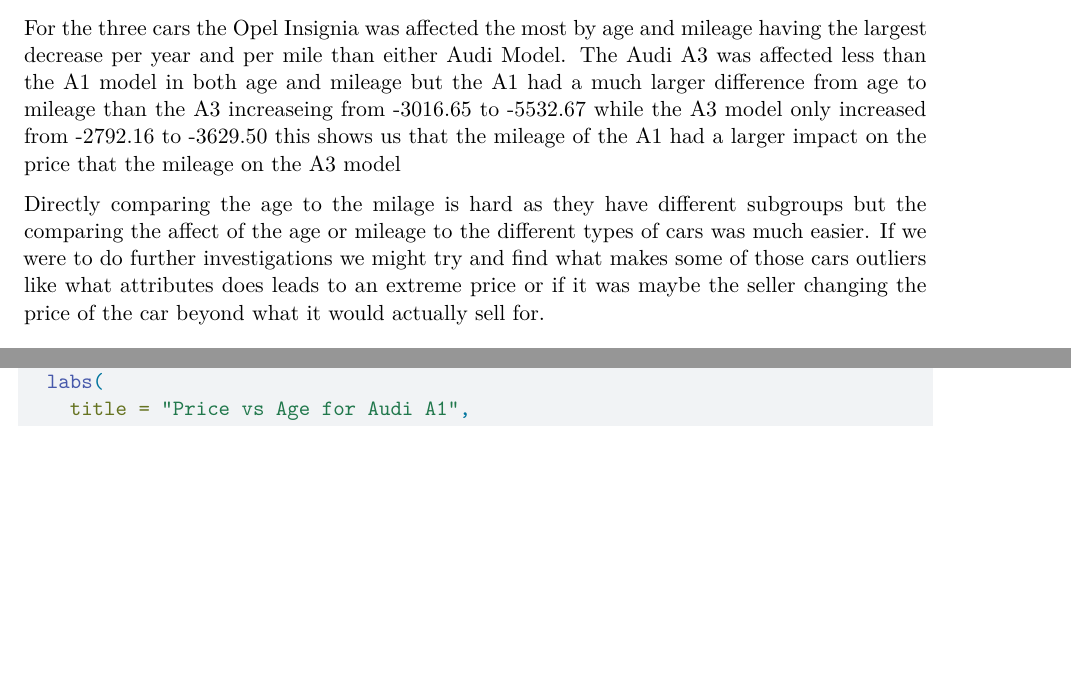
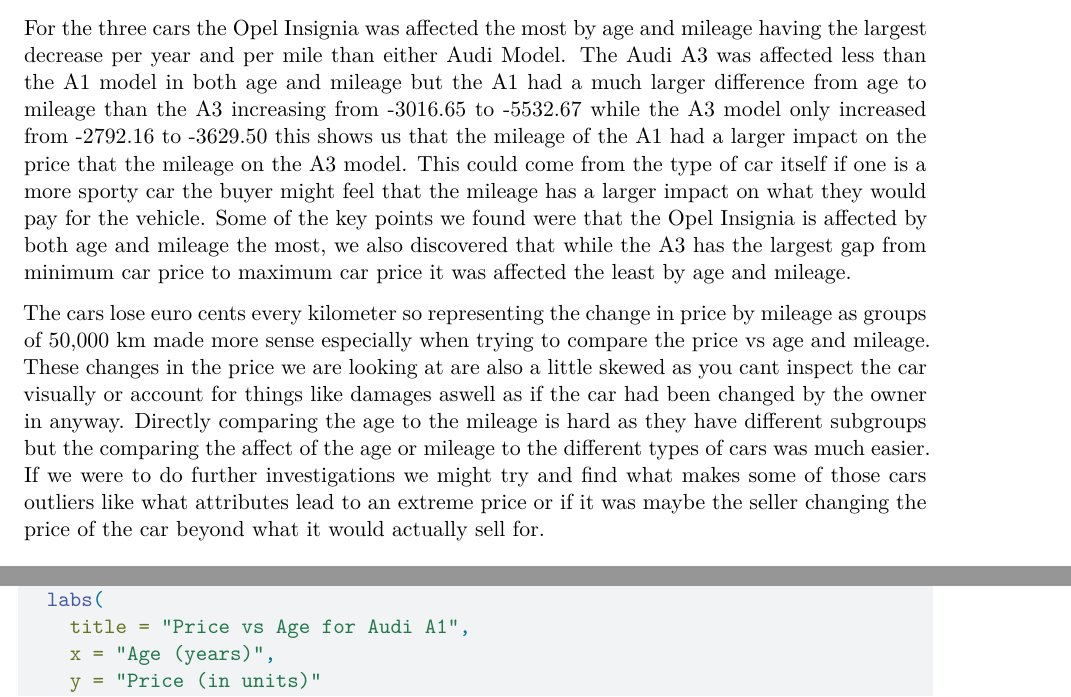
Before and after one commit to Stat184-Fall2024/Sec4_FP_DavidBadalamenti_HsuanYunLiau_RunyiZhang, a Quarto document (Sec4_FP_DavidBadalamenti_HsuanYunLiau_RunyiZhang.qmd): two parts of pages 9 and 10 of 12 before the commit and two parts of pages 9 and 11 of 12 after it, joined at a grey line, cut so that both start at the same text, the shorter picture padded with empty space. Rendered offline with R 4.5, knitr and Pandoc in place of Quarto, then LaTeX, with nearby package versions.

Commit message:
Update Sec4_FP_DavidBadalamenti_HsuanYunLiau_RunyiZhang.qmd

````diff
--- a/Sec4_FP_DavidBadalamenti_HsuanYunLiau_RunyiZhang.qmd
+++ b/Sec4_FP_DavidBadalamenti_HsuanYunLiau_RunyiZhang.qmd
@@ -116,9 +116,10 @@
 
 ##Conclusion
 
-For the three cars the Opel Insignia was affected the most by age and mileage having the largest decrease per year and per mile than either Audi Model. The Audi A3 was affected less than the A1 model in both age and mileage but the A1 had a much larger difference from age to mileage than the A3 increaseing from -3016.65 to -5532.67 while the A3 model only increased from -2792.16 to -3629.50 this shows us that the mileage of the A1 had a larger impact on the price that the mileage on the A3 model
+For the three cars the Opel Insignia was affected the most by age and mileage having the largest decrease per year and per mile than either Audi Model. The Audi A3 was affected less than the A1 model in both age and mileage but the A1 had a much larger difference from age to mileage than the A3 increasing from -3016.65 to -5532.67 while the A3 model only increased from -2792.16 to -3629.50 this shows us that the mileage of the A1 had a larger impact on the price that the mileage on the A3 model. This could come from the type of car itself if one is a more sporty car the buyer might feel that the mileage has a larger impact on what they would pay for the vehicle. Some of the key points we found were that the Opel Insignia is affected by both age and mileage the most, we also discovered that while the A3 has the largest gap from minimum car price to maximum car price it was affected the least by age and mileage.
 
-Directly comparing the age to the milage is hard as they have different subgroups but the comparing the affect of the age or mileage to the different types of cars was much easier. If we were to do further investigations we might try and find what makes some of those cars outliers like what attributes does leads to an extreme price or if it was maybe the seller changing the price of the car beyond what it would actually sell for.
+The cars lose euro cents every kilometer so representing the change in price by mileage as groups of 50,000 km made more sense especially when trying to compare the price vs age and mileage. These changes in the price we are looking at are also a little skewed as you cant inspect the car visually or account for things like damages aswell as if the car had been changed by the owner in anyway.
+Directly comparing the age to the mileage is hard as they have different subgroups but the comparing the affect of the age or mileage to the different types of cars was much easier. If we were to do further investigations we might try and find what makes some of those cars outliers like what attributes lead to an extreme price or if it was maybe the seller changing the price of the car beyond what it would actually sell for.
 
 ```{r codeAppend, ref.label=knitr::all_labels(), echo=TRUE, eval=FALSE}
 #Style Guide: Tidyverse Style Guide (https://style.tidyverse.org/)
````
